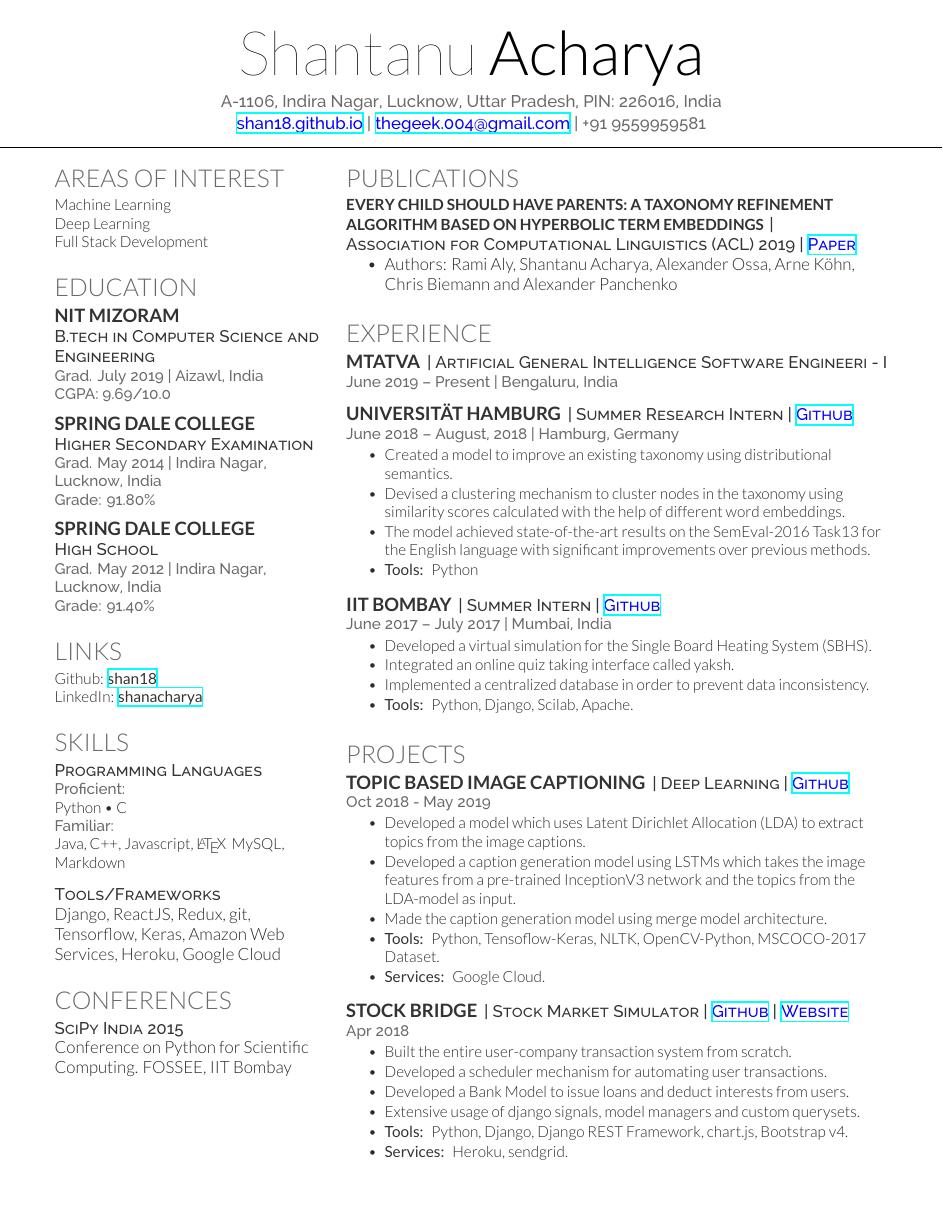
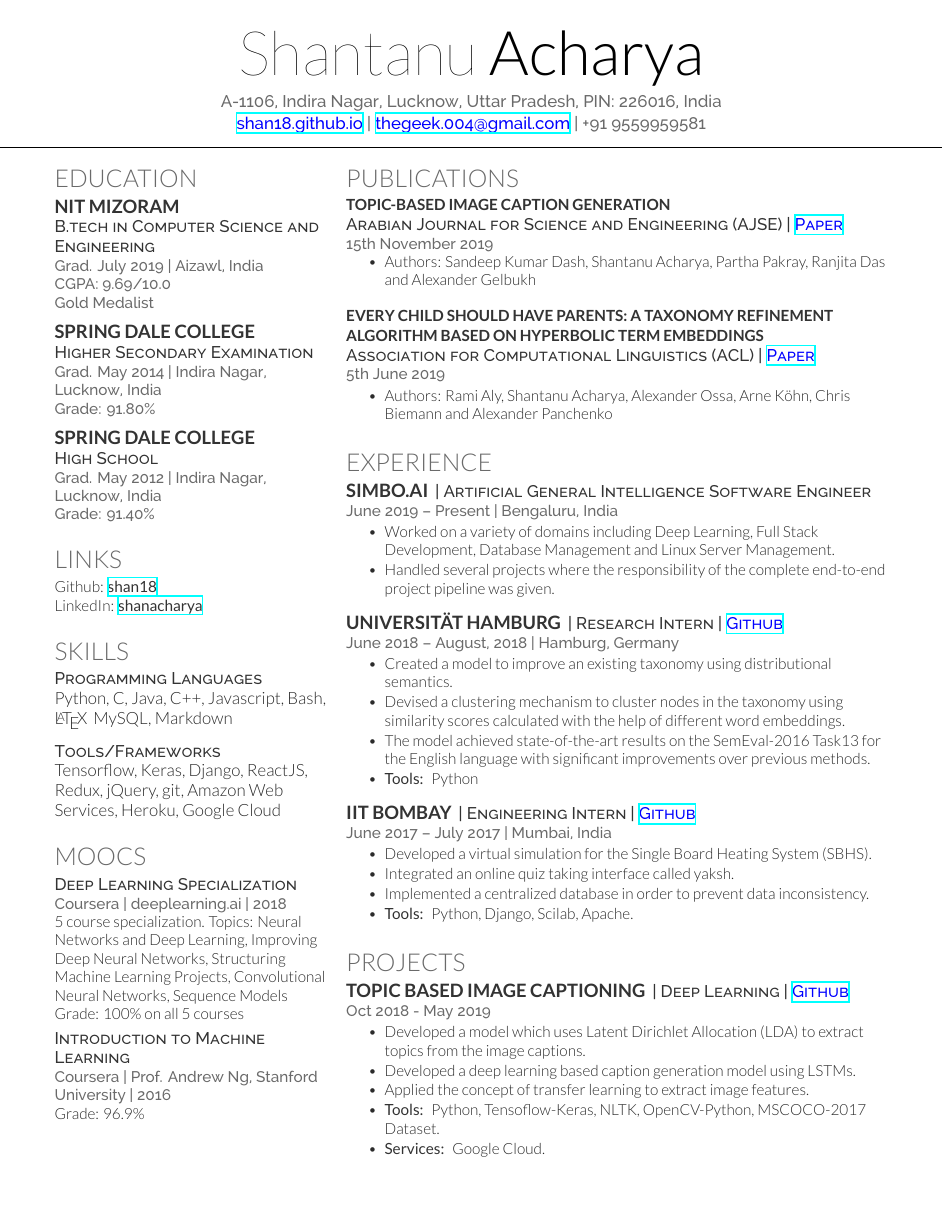
Before and after one commit to shan18/Resume, a LaTeX CV (resume.tex, which reads pg_1_column_1/conference.tex, pg_1_column_1/coursework.tex, pg_1_column_1/education.tex): page 1 of 2. Compiled offline with XeLaTeX.

Commit message:
add experience

```diff
--- a/pg_1_column_1/conference.tex
+++ /dev/null
@@ -1,6 +0,0 @@
-\section{Conferences}
-\descript{SciPy India 2015}
-Conference on Python for Scientific Computing. FOSSEE, IIT Bombay
-% \descript{Deep Learning for Natural Language Processing}
-% GIAN Course by Dr. Benoit Favre, Aix-Marseille University, France, 2017
-% % \sectionsep
--- a/pg_2_column_2/coursework.tex
+++ b/pg_1_column_1/coursework.tex
@@ -2,7 +2,7 @@
 %     COURSEWORK
 %%%%%%%%%%%%%%%%%%%%%%%%%%%%%%%%%%%%%%
 
-\section{Massive Open Online Courses}
+\section{MOOCs}
 \descript{Deep Learning Specialization}
 \location{Coursera | deeplearning.ai | 2018}
 5 course specialization. Topics: Neural Networks and Deep Learning, Improving Deep Neural Networks, Structuring Machine Learning Projects, Convolutional Neural Networks, Sequence Models \\
--- a/pg_1_column_1/education.tex
+++ b/pg_1_column_1/education.tex
@@ -6,7 +6,7 @@
 
 \subsection{NIT Mizoram}
 \descript{B.tech in Computer Science and Engineering}
-\location{Grad. July 2019 | Aizawl, India \\ CGPA: 9.69/10.0}
+\location{Grad. July 2019 | Aizawl, India \\ CGPA: 9.69/10.0 \\ Gold Medalist}
 \sectionsep
 
 \subsection{Spring Dale College}
--- a/pg_1_column_1/interest.tex
+++ b/pg_1_column_1/interest.tex
@@ -1,5 +1,4 @@
 \section{Areas of Interest}
 Machine Learning \\
 Deep Learning \\
-Full Stack Development
 \sectionsep
--- a/pg_1_column_1/skills.tex
+++ b/pg_1_column_1/skills.tex
@@ -4,12 +4,10 @@
 
 \section{Skills}
 \descript{Programming Languages}
-\location{Proficient:}
-Python \textbullet{}   C \\
-\location{Familiar:}
-Java, C++, Javascript, \LaTeX\, MySQL, Markdown
+% \location{Proficient:}
+Python, C, Java, C++, Javascript, Bash, \LaTeX\, MySQL, Markdown
 \sectionsep
 
 \descript{Tools/Frameworks}
-Django, ReactJS, Redux, git, Tensorflow, Keras, Amazon Web Services, Heroku, Google Cloud
+Tensorflow, Keras, Django, ReactJS, Redux, jQuery, git, Amazon Web Services, Heroku, Google Cloud
 \sectionsep
--- a/pg_1_column_2/experience.tex
+++ b/pg_1_column_2/experience.tex
@@ -4,14 +4,18 @@
 
 \section{Experience}
 
-\runsubsection{mTatva}
-\descript{| Artificial General Intelligence Software Engineeri - I}
+\runsubsection{Simbo.ai}
+\descript{| Artificial General Intelligence Software Engineer}
 \location{June 2019 – Present | Bengaluru, India}
 % \vspace{\topsep} % Hacky fix for awkward extra vertical space
+\begin{tightemize}
+\item Worked on a variety of domains including Deep Learning, Full Stack Development, Database Management and Linux Server Management.
+\item Handled several projects where the responsibility of the complete end-to-end project pipeline was given.
+\end{tightemize}
 \sectionsep
 
 \runsubsection{Universität Hamburg}
-\descript{| Summer Research Intern | \textcolor{Blue}{\href{https://github.com/shan18/taxi}{Github}}}
+\descript{| Research Intern | \textcolor{Blue}{\href{https://github.com/shan18/taxi}{Github}}}
 \location{June 2018 – August, 2018 | Hamburg, Germany}
 % \vspace{\topsep} % Hacky fix for awkward extra vertical space
 \begin{tightemize}
@@ -23,7 +27,7 @@
 \sectionsep
 
 \runsubsection{IIT Bombay}
-\descript{| Summer Intern | \textcolor{Blue}{\href{https://github.com/shan18/SBHS-Vlabs}{Github}}}
+\descript{| Engineering Intern | \textcolor{Blue}{\href{https://github.com/shan18/SBHS-Vlabs}{Github}}}
 \location{June 2017 – July 2017 | Mumbai, India}
 \begin{tightemize}
 \item Developed a virtual simulation for the Single Board Heating System (SBHS).
--- a/pg_1_column_2/projects.tex
+++ b/pg_1_column_2/projects.tex
@@ -9,22 +9,9 @@
 \location{Oct 2018 - May 2019}
 \begin{tightemize}
 \item Developed a model which uses Latent Dirichlet Allocation (LDA) to extract topics from the image captions.
-\item Developed a caption generation model using LSTMs which takes the image features from a pre-trained InceptionV3 network and the topics from the LDA-model as input.
-\item Made the caption generation model using merge model architecture.
+\item Developed a  deep learning based caption generation model using LSTMs.
+\item Applied the concept of transfer learning to extract image features.
 \item \custombold{Tools:} Python, Tensoflow-Keras, NLTK, OpenCV-Python, MSCOCO-2017 Dataset.
 \item \custombold{Services:} Google Cloud.
 \end{tightemize}
 \sectionsep
-
-\runsubsection{Stock Bridge}
-\descript{| Stock Market Simulator | \textcolor{Blue}{\href{https://github.com/morphosis-nitmz/Stock-Bridge}{Github}} | \textcolor{Blue}{\href{https://stock-bridge.herokuapp.com/}{Website}}}
-\location{Apr 2018}
-\begin{tightemize}
-\item Built the entire user-company transaction system from scratch.
-\item Developed a scheduler mechanism for automating user transactions.
-\item Developed a Bank Model to issue loans and deduct interests from users.
-\item Extensive usage of django signals, model managers and custom querysets.
-\item \custombold{Tools:} Python, Django, Django REST Framework, chart.js, Bootstrap v4.
-\item \custombold{Services:} Heroku, sendgrid.
-\end{tightemize}
-\sectionsep
--- a/pg_1_column_2/publications.tex
+++ b/pg_1_column_2/publications.tex
@@ -4,9 +4,17 @@
 
 \section{Publications}
 
+\runsubsection{\normalsize Topic-Based Image Caption Generation}
+\descript{\\ Arabian Journal for Science and Engineering (AJSE) | \textcolor{Blue}{\href{https://link.springer.com/article/10.1007/s13369-019-04262-2}{Paper}}}
+\location{15th November 2019} \vspace{\topsep}
+\begin{tightemize}
+\item Authors: Sandeep Kumar Dash, Shantanu Acharya, Partha Pakray, Ranjita Das and Alexander Gelbukh
+\end{tightemize}
+\sectionsep
+
 \runsubsection{\normalsize Every Child Should Have Parents: A Taxonomy Refinement Algorithm Based on Hyperbolic Term Embeddings}
-\descript{|\\ Association for Computational Linguistics (ACL) 2019 | \textcolor{Blue}{\href{https://arxiv.org/abs/1906.02002}{Paper}}} \vspace{\topsep}
-% \location{Oct 2018 - May 2019}
+\descript{\\ Association for Computational Linguistics (ACL) | \textcolor{Blue}{\href{https://arxiv.org/abs/1906.02002}{Paper}}}
+\location{5th June 2019}
 \begin{tightemize}
 \item Authors: Rami Aly, Shantanu Acharya, Alexander Ossa, Arne Köhn, Chris Biemann and Alexander Panchenko
 \end{tightemize}
--- a/resume.tex
+++ b/resume.tex
@@ -91,11 +91,11 @@ A-1106, Indira Nagar, Lucknow, Uttar Pradesh, PIN: 226016, India \\
 \begin{minipage}[t]{0.33\textwidth}
 
 % File Imports
-\import{\pgonecolone}{interest.tex}
+% \import{\pgonecolone}{interest.tex}
 \import{\pgonecolone}{education.tex}
 \import{\pgonecolone}{links.tex}
 \import{\pgonecolone}{skills.tex}
-\import{\pgonecolone}{conference.tex}
+\import{\pgonecolone}{coursework.tex}
 
 
 %%%%%%%%%%%%%%%%%%%%%%%%%%%%%%%%%%%%%%
```
Also changed, not shown: pg_2_column_1/achievements.tex (+10 -3 lines), pg_2_column_2/projects.tex (+15 -2 lines), Resume.pdf, resume.tex (1 more changed lines).
